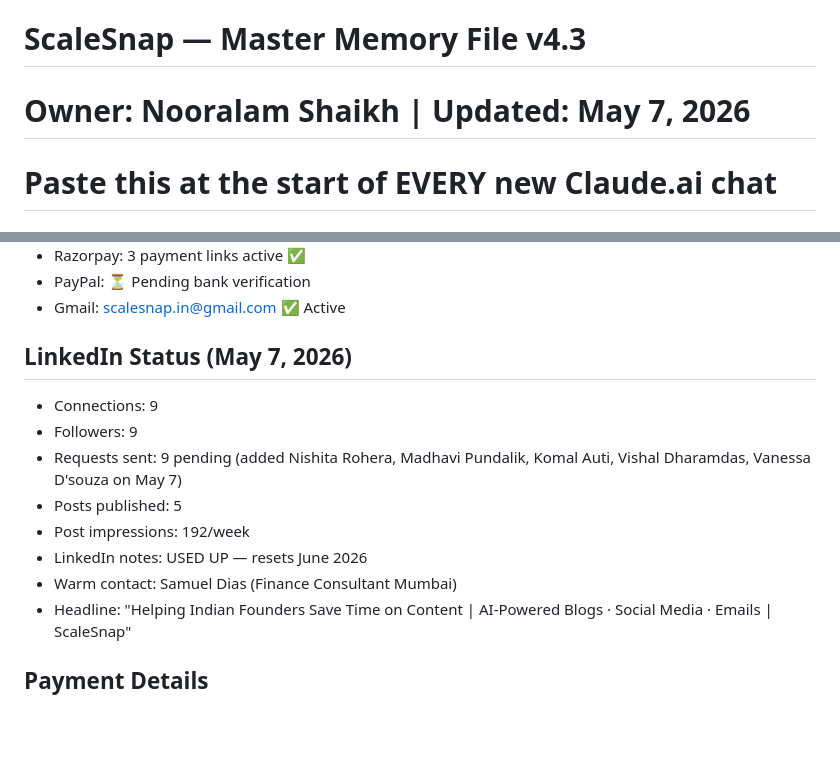
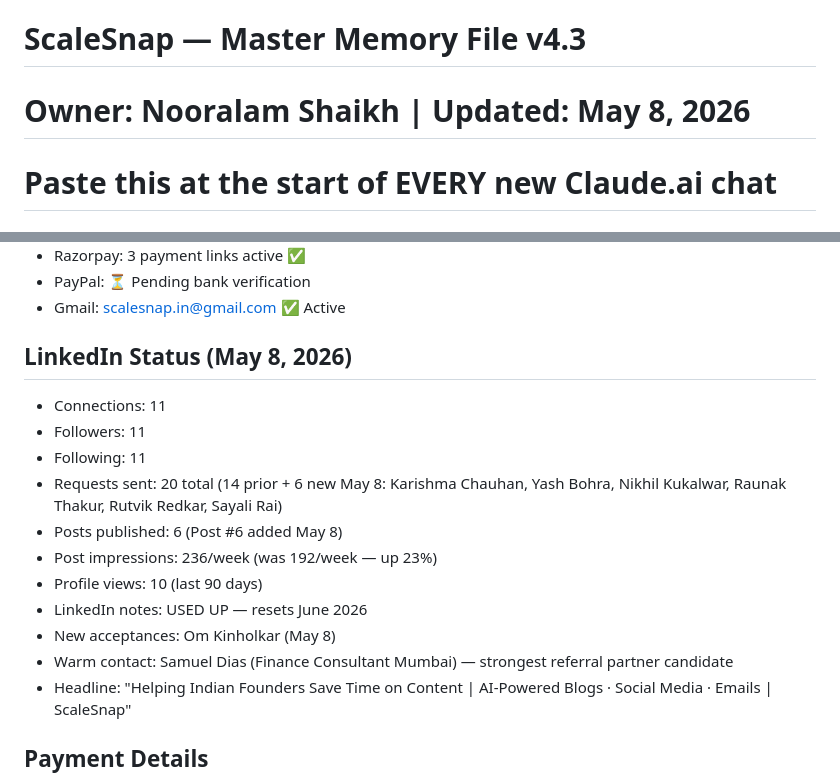
Before and after one commit to shaikhnoor78692/PersonalProject, a Markdown page: management/MEMORY.md, 2 parts joined by grey strips. Rendered like a GitHub page; blank space fills up the shorter version.

```diff
--- a/management/MEMORY.md
+++ b/management/MEMORY.md
@@ -1,5 +1,5 @@
 # ScaleSnap — Master Memory File v4.3
-# Owner: Nooralam Shaikh | Updated: May 7, 2026
+# Owner: Nooralam Shaikh | Updated: May 8, 2026
 # Paste this at the start of EVERY new Claude.ai chat
 
 # ════════════════════════════════════════════════════
@@ -155,14 +155,17 @@ Phase 4 (₹50k/mo): Custom → Full AI agent system
 - PayPal: ⏳ Pending bank verification
 - Gmail: scalesnap.in@gmail.com ✅ Active
 
-## LinkedIn Status (May 7, 2026)
-- Connections: 9
-- Followers: 9
-- Requests sent: 9 pending (added Nishita Rohera, Madhavi Pundalik, Komal Auti, Vishal Dharamdas, Vanessa D'souza on May 7)
-- Posts published: 5
-- Post impressions: 192/week
+## LinkedIn Status (May 8, 2026)
+- Connections: 11
+- Followers: 11
+- Following: 11
+- Requests sent: 20 total (14 prior + 6 new May 8: Karishma Chauhan, Yash Bohra, Nikhil Kukalwar, Raunak Thakur, Rutvik Redkar, Sayali Rai)
+- Posts published: 6 (Post #6 added May 8)
+- Post impressions: 236/week (was 192/week — up 23%)
+- Profile views: 10 (last 90 days)
 - LinkedIn notes: USED UP — resets June 2026
-- Warm contact: Samuel Dias (Finance Consultant Mumbai)
+- New acceptances: Om Kinholkar (May 8)
+- Warm contact: Samuel Dias (Finance Consultant Mumbai) — strongest referral partner candidate
 - Headline: "Helping Indian Founders Save Time on Content | AI-Powered Blogs · Social Media · Emails | ScaleSnap"
 
 ## Payment Details
```
Also changed, not shown: other parts of management/MEMORY.md (+2 -2 lines), agents/AGENT_Z_CONTEXT.md (+28 -18 lines), management/SCALESNAP_HANDOVER_v2.md (+19 -0 lines).
